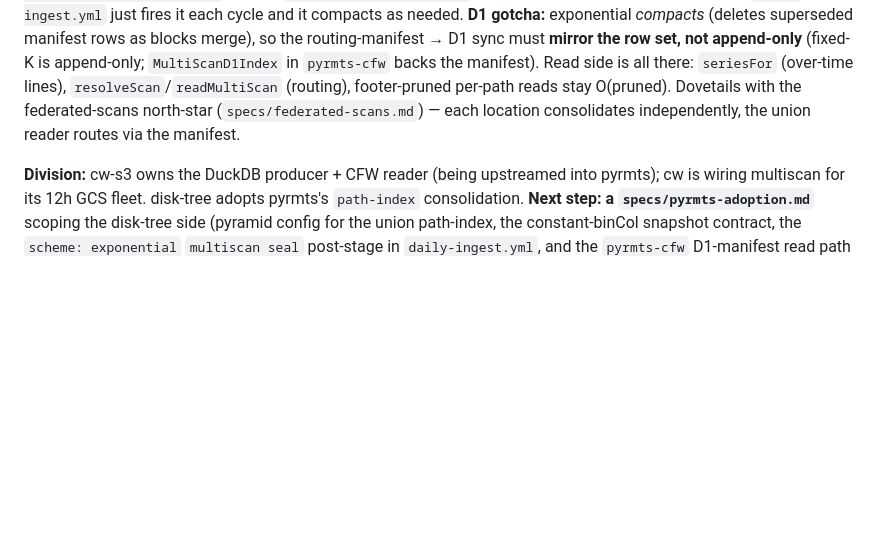
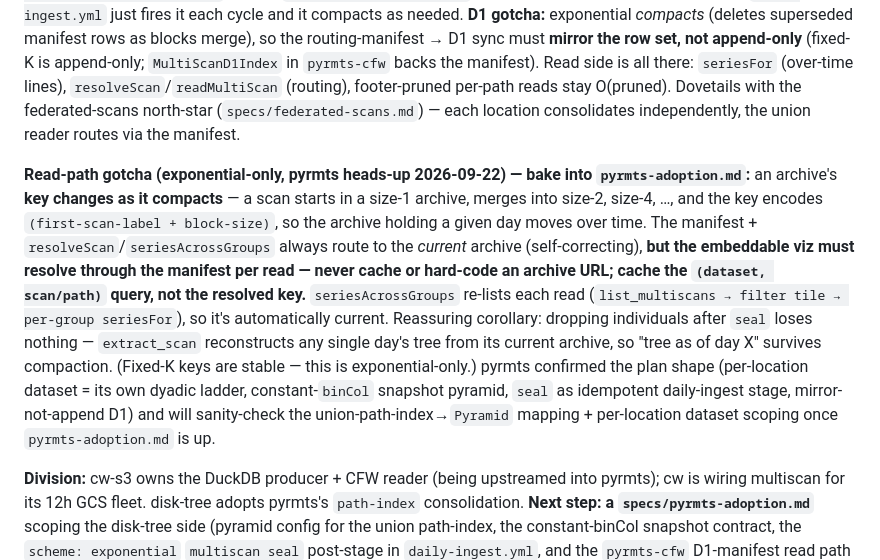
Before and after one commit to runsascoded/disk-tree, a Markdown page: specs/union-of-roots.md, the part around the change. Drawn GitHub-style; blank space fills up the shorter version.

Commit message:
specs: pyrmts exponential compaction-key gotcha (embed resolves via manifest)
Under scheme:exponential an archive key moves as it compacts, so the
embeddable viz must resolve per-read through the manifest (cache the
query, not the archive URL). extract_scan still reconstructs any day
post-compaction. pyrmts confirmed the plan shape.

Co-Authored-By: Claude Opus 4.8 <noreply@anthropic.com>
Claude-Session: https://claude.ai/code/session_019krTiwBTwBWLFiX3NU1CM1

```diff
--- a/specs/union-of-roots.md
+++ b/specs/union-of-roots.md
@@ -132,6 +132,8 @@ CI: `.github/workflows/deploy-r2.yml` gates an auto-deploy to r2.rbw.sh on push
 
 **Use `scheme: exponential` from the start** (pyrmts heads-up, 2026-09-22, dist @ pyrmts main `23c1587`; `pyrmts:specs/multi-scan-consolidation.md` §"grouping policy" / Phase 2d). Ryan flagged *our demo* as the motivating case for it. Fixed-K grouping ("every K scans → one archive") leaves archive count O(N/K) — unboundedly many tiny archives for a low-churn demo kept forever. **Exponential** (Bentley–Saxe / logarithmic method) coalesces old scans into power-of-2-sized archives so archive **count stays O(log N)** — for daily-scans-kept-forever that's ~9 archives/year vs ~365. Declared in the pyramid config: `multiScan: { scheme: exponential, base: 2, dataset, tier, shard, drop: true }`, run via `multiscan seal <config>` — **idempotent**, so a post-scan stage in `daily-ingest.yml` just fires it each cycle and it compacts as needed. **D1 gotcha:** exponential *compacts* (deletes superseded manifest rows as blocks merge), so the routing-manifest → D1 sync must **mirror the row set, not append-only** (fixed-K is append-only; `MultiScanD1Index` in `pyrmts-cfw` backs the manifest). Read side is all there: `seriesFor` (over-time lines), `resolveScan`/`readMultiScan` (routing), footer-pruned per-path reads stay O(pruned). Dovetails with the federated-scans north-star (`specs/federated-scans.md`) — each location consolidates independently, the union reader routes via the manifest.
 
+**Read-path gotcha (exponential-only, pyrmts heads-up 2026-09-22) — bake into `pyrmts-adoption.md`:** an archive's **key changes as it compacts** — a scan starts in a size-1 archive, merges into size-2, size-4, …, and the key encodes `(first-scan-label + block-size)`, so the archive holding a given day moves over time. The manifest + `resolveScan`/`seriesAcrossGroups` always route to the *current* archive (self-correcting), **but the embeddable viz must resolve through the manifest per read — never cache or hard-code an archive URL; cache the `(dataset, scan/path)` query, not the resolved key.** `seriesAcrossGroups` re-lists each read (`list_multiscans → filter tile → per-group seriesFor`), so it's automatically current. Reassuring corollary: dropping individuals after `seal` loses nothing — `extract_scan` reconstructs any single day's tree from its current archive, so "tree as of day X" survives compaction. (Fixed-K keys are stable — this is exponential-only.) pyrmts confirmed the plan shape (per-location dataset = its own dyadic ladder, constant-`binCol` snapshot pyramid, `seal` as idempotent daily-ingest stage, mirror-not-append D1) and will sanity-check the union-path-index→`Pyramid` mapping + per-location dataset scoping once `pyrmts-adoption.md` is up.
+
 **Division:** cw-s3 owns the DuckDB producer + CFW reader (being upstreamed into pyrmts); cw is wiring multiscan for its 12h GCS fleet. disk-tree adopts pyrmts's `path-index` consolidation. **Next step: a `specs/pyrmts-adoption.md`** scoping the disk-tree side (pyramid config for the union path-index, the constant-binCol snapshot contract, the `scheme: exponential` `multiscan seal` post-stage in `daily-ingest.yml`, and the `pyrmts-cfw` D1-manifest read path in `site/functions`). No code yet — needs its own spec + light cw coordination.
 
 ## Coordination
```
